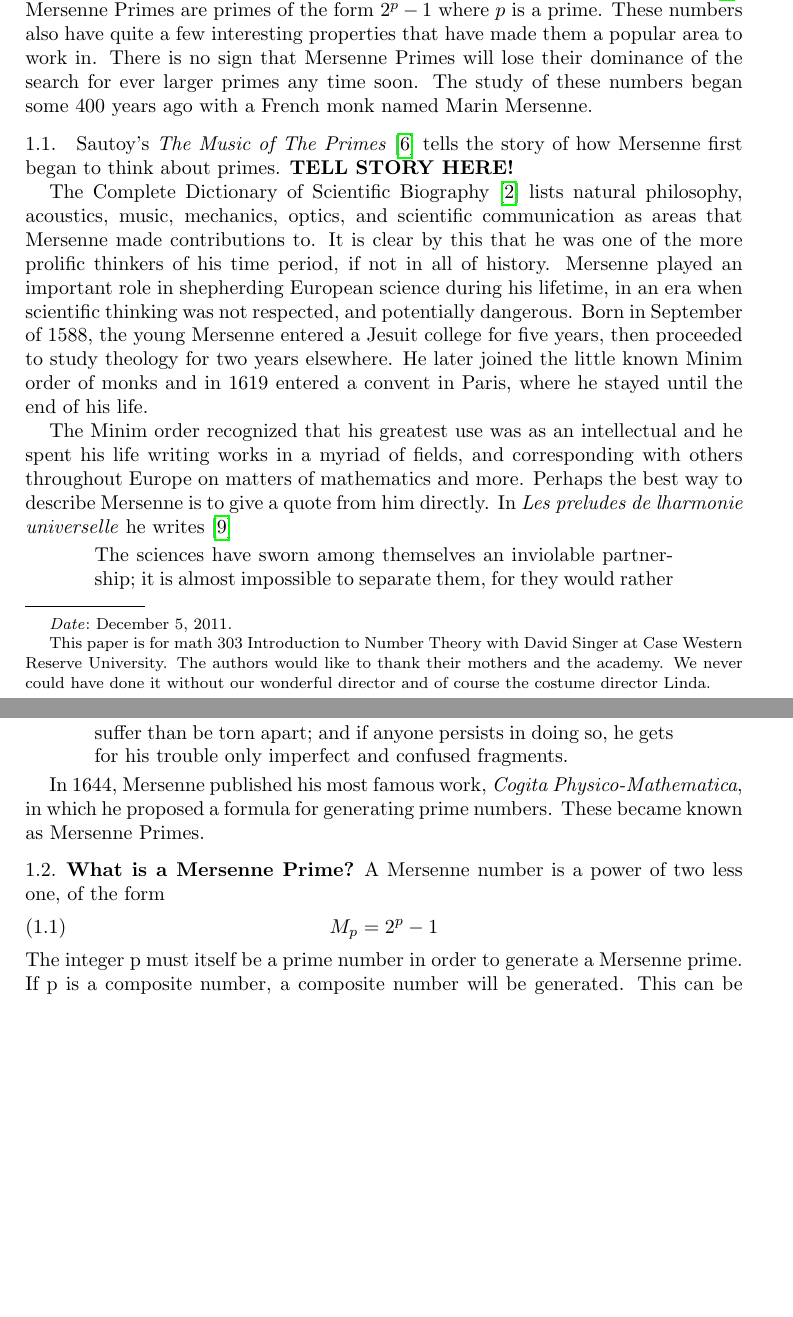
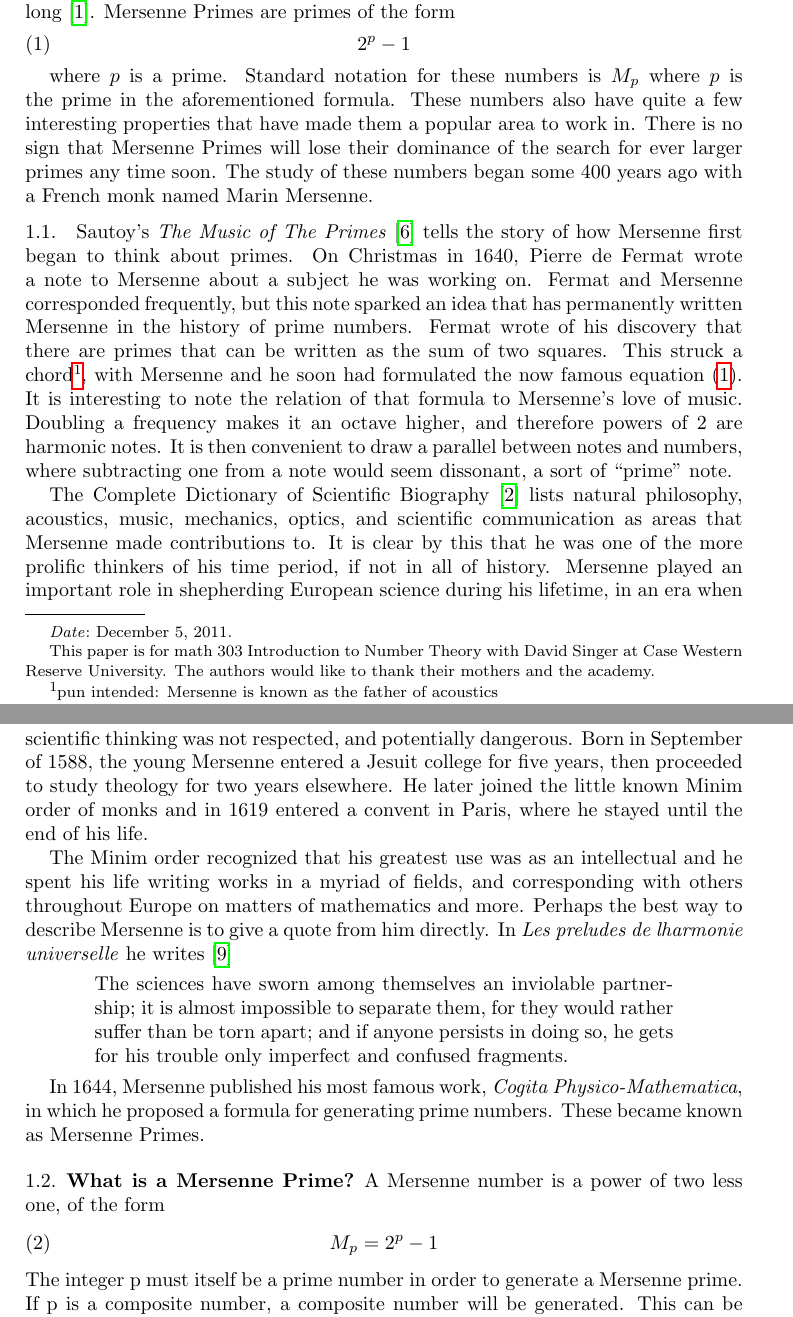
Before and after one commit to tdooner/cwru-math303-final-project, a LaTeX paper (paper/paper.tex, which reads paper/evan.tex): two parts of pages 1 and 2 of 4, joined at a grey line, cut so that both start at the same text, the shorter picture padded with empty space. Compiled offline with pdfLaTeX.

Commit message:
Add what may be final part of Marin Mersenne bio.

```diff
--- a/paper/evan.tex
+++ b/paper/evan.tex
@@ -2,13 +2,21 @@
 \section{Background}
 %%%%%%%%%%%%%%%%%%%%%%%%%%%%%%%%%%%%%%%%%%%%%%%%%%%%%%%%%%%%%%%
 
-Prime numbers are one of the most important, interesting, and ultimately frustrating subjects in number theory. These integers that have no factors other themselves and 1 are seemingly randomly distributed along the number line and defy all efforts to untangle their mystery. One of the challenges associated with primes, as with any number that has no simple generating function is to find very large ones.  Today, the largest known primes are all Mersenne Primes.  On September 15, 2008 the Great Internet Mersenne Prime Search announced that they had found the largest known prime $2^{43,112,609}-1$, a number that is over 12,000,000 digits long \cite{gimps}.  Mersenne Primes are primes of the form $2^p - 1$ where $p$ is a prime.  These numbers also have quite a few interesting properties that have made them a popular area to work in. There is no sign that Mersenne Primes will lose their dominance of the search for ever larger primes any time soon.  The study of these numbers began some 400 years ago with a French monk named Marin Mersenne.
+Prime numbers are one of the most important, interesting, and ultimately frustrating subjects in number theory. These integers that have no factors other themselves and 1 are seemingly randomly distributed along the number line and defy all efforts to untangle their mystery. One of the challenges associated with primes, as with any number that has no simple generating function is to find very large ones.  Today, the largest known primes are all Mersenne Primes.  On September 15, 2008 the Great Internet Mersenne Prime Search announced that they had found the largest known prime $2^{43,112,609}-1$, a number that is over 12,000,000 digits long \cite{gimps}.  Mersenne Primes are primes of the form
+\begin{align}
+2^p - 1
+\label{eqn:mp}
+\end{align}
+
+where $p$ is a prime.  Standard notation for these numbers is $M_p$ where $p$ is the prime in the aforementioned formula.   These numbers also have quite a few interesting properties that have made them a popular area to work in. There is no sign that Mersenne Primes will lose their dominance of the search for ever larger primes any time soon.  The study of these numbers began some 400 years ago with a French monk named Marin Mersenne.
 
 %%%%%%%%%%%%%%%%%%%%%%%%%%%%%%%%%%%%%%%%%%%%%%%%%%%%%%%%%%%%%%%
 \subsection{}
 %%%%%%%%%%%%%%%%%%%%%%%%%%%%%%%%%%%%%%%%%%%%%%%%%%%%%%%%%%%%%%%
 
-Sautoy's \textit{The Music of The Primes} \cite{sautoy} tells the story of how Mersenne first began to think about primes. \textbf{TELL STORY HERE!}
+Sautoy's \textit{The Music of The Primes} \cite{sautoy} tells the story of how Mersenne first began to think about primes. On Christmas in 1640, Pierre de Fermat wrote a note to Mersenne about a subject he was working on. Fermat and Mersenne corresponded frequently, but this note sparked an idea that has permanently written Mersenne in the history of prime numbers. Fermat wrote of his discovery that there are primes that can be written as the sum of two squares.  This struck a chord\footnote{pun intended: Mersenne is known as the father of acoustics}, with Mersenne and he soon had formulated the now famous equation (\ref{eqn:mp}).  It is interesting to note the relation of that formula to Mersenne's love of music.  Doubling a frequency makes it an octave higher, and therefore powers of 2 are harmonic notes.  It is then convenient to draw a parallel between notes and numbers, where subtracting one from  a note would seem dissonant, a sort of ``prime'' note.
+
+%TODO: The last paragraph is nice content wise, but needs to flow better. In fact, the whole paper is like that...
 
 The Complete Dictionary of Scientific Biography\cite{scibio} lists natural philosophy, acoustics, music, mechanics, optics, and scientific communication as areas that Mersenne made contributions to.  It is clear by this that he was one of the more prolific thinkers of his time period, if not in all of history. Mersenne played an important role in shepherding European science during his lifetime, in an era when scientific thinking was not respected, and potentially dangerous.  Born in September of 1588, the young Mersenne entered a Jesuit college for five years, then proceeded to study theology for two years elsewhere. He later joined the little known Minim order of monks and in 1619 entered a convent in Paris, where he stayed until the end of his life.
 
--- a/paper/paper.tex
+++ b/paper/paper.tex
@@ -17,16 +17,14 @@
 \newtheorem{definition}[thm]{Definition}
 \newtheorem{example}[thm]{Example}
 
-\numberwithin{equation}{section}
-
-\bibliographystyle{ieeetr}
+%\numberwithin{equation}{section}
 
 \begin{document}
 \title{The History, Present, and Future of the Mersenne Primes}
 \date{\today}
 
 
-\thanks{This paper is for math 303 Introduction to Number Theory with David Singer at Case Western Reserve University. The authors would like to thank their mothers and the academy. We never could have done it without our wonderful director and of course the costume director Linda.}
+\thanks{This paper is for math 303 Introduction to Number Theory with David Singer at Case Western Reserve University. The authors would like to thank their mothers and the academy.}
 
 \author{Tom Dooner}
 \address{Case Western Reserve University,
```
Also changed, not shown: 1 other file.
